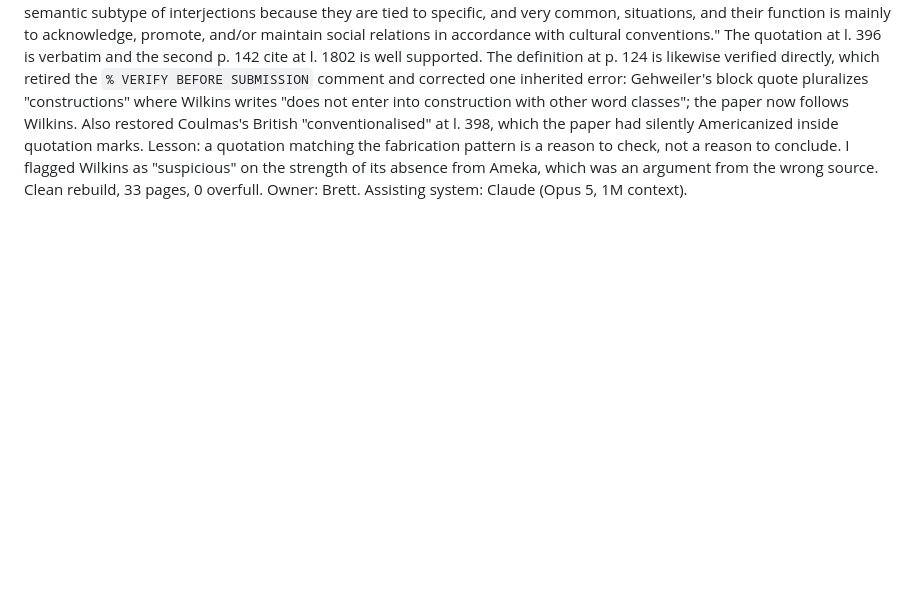
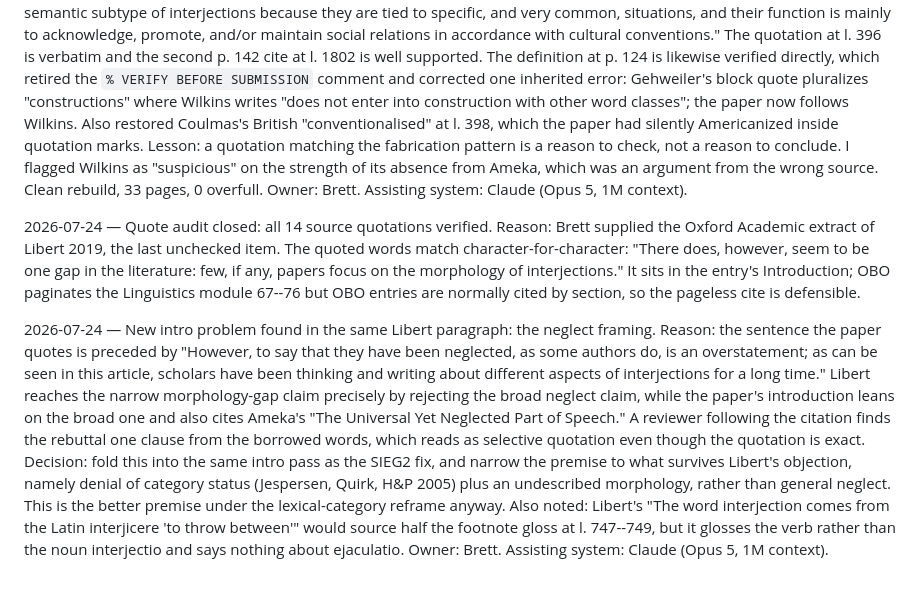
Before and after one commit to BrettRey/interjections-hpc, a Markdown page: DECISIONS.md, the part around the change. Drawn GitHub-style; blank space fills up the shorter version.

```diff
--- a/DECISIONS.md
+++ b/DECISIONS.md
@@ -113,3 +113,7 @@ Draft now 20 pages (was 18).
 2026-07-24 — Intro claim about the textbook must be rewritten to cite both SIEG editions. Reason: `~/Documents/CGEL/` (a directory no previous session had searched) holds the SIEG2 manuscript, errata, and drafting chapters. They show that the paper's opening claim, that H&P "dropped it from the textbook" and that the category was "thin enough for the textbook to cut", is true of the 2005 first edition but false of the second edition, which Brett co-authored: SIEG2 (978-1-316-51464-1; Huddleston, Pullum & Reynolds) lists interjection among its lexical categories with examples, sets tagging exercises on it, and treats it as a category that can function as a supplement. Its parallel remark at p. 24 is much softer and quotable in its own right: "Can interjections ever be heads of phrases? It isn't clear, and we won't try to settle it. (Grammarians typically say very little about interjections, and we don't plan to be an exception.)" Decision: cite both editions rather than only 2005. This strengthens the premise instead of weakening it, since a category readmitted but still undescribed is exactly the gap the paper fills, and it removes the risk of a Journal of Linguistics reviewer finding the paper contradicted by a book its author co-wrote. Not an integrity defect: the 2005 quotation is genuine and correctly attributed. Owner: Brett. Assisting system: Claude (Opus 5, 1M context).
 
 2026-07-24 — Wilkins verified from Brett's own copy; my fabrication suspicion was wrong. Reason: Brett downloaded Wilkins 1992 mid-session. Printed p. 142 (running head confirmed) reads "It is true, however, that they form a distinct pragmatic and semantic subtype of interjections because they are tied to specific, and very common, situations, and their function is mainly to acknowledge, promote, and/or maintain social relations in accordance with cultural conventions." The quotation at l. 396 is verbatim and the second p. 142 cite at l. 1802 is well supported. The definition at p. 124 is likewise verified directly, which retired the `% VERIFY BEFORE SUBMISSION` comment and corrected one inherited error: Gehweiler's block quote pluralizes "constructions" where Wilkins writes "does not enter into construction with other word classes"; the paper now follows Wilkins. Also restored Coulmas's British "conventionalised" at l. 398, which the paper had silently Americanized inside quotation marks. Lesson: a quotation matching the fabrication pattern is a reason to check, not a reason to conclude. I flagged Wilkins as "suspicious" on the strength of its absence from Ameka, which was an argument from the wrong source. Clean rebuild, 33 pages, 0 overfull. Owner: Brett. Assisting system: Claude (Opus 5, 1M context).
+
+2026-07-24 — Quote audit closed: all 14 source quotations verified. Reason: Brett supplied the Oxford Academic extract of Libert 2019, the last unchecked item. The quoted words match character-for-character: "There does, however, seem to be one gap in the literature: few, if any, papers focus on the morphology of interjections." It sits in the entry's Introduction; OBO paginates the Linguistics module 67--76 but OBO entries are normally cited by section, so the pageless cite is defensible.
+
+2026-07-24 — New intro problem found in the same Libert paragraph: the neglect framing. Reason: the sentence the paper quotes is preceded by "However, to say that they have been neglected, as some authors do, is an overstatement; as can be seen in this article, scholars have been thinking and writing about different aspects of interjections for a long time." Libert reaches the narrow morphology-gap claim precisely by rejecting the broad neglect claim, while the paper's introduction leans on the broad one and also cites Ameka's "The Universal Yet Neglected Part of Speech." A reviewer following the citation finds the rebuttal one clause from the borrowed words, which reads as selective quotation even though the quotation is exact. Decision: fold this into the same intro pass as the SIEG2 fix, and narrow the premise to what survives Libert's objection, namely denial of category status (Jespersen, Quirk, H&P 2005) plus an undescribed morphology, rather than general neglect. This is the better premise under the lexical-category reframe anyway. Also noted: Libert's "The word interjection comes from the Latin interjicere 'to throw between'" would source half the footnote gloss at l. 747--749, but it glosses the verb rather than the noun interjectio and says nothing about ejaculatio. Owner: Brett. Assisting system: Claude (Opus 5, 1M context).
```
Also changed, not shown: STATUS.md (+13 -9 lines), notes/2026-07-24-quote-audit.md (+17 -3 lines).
